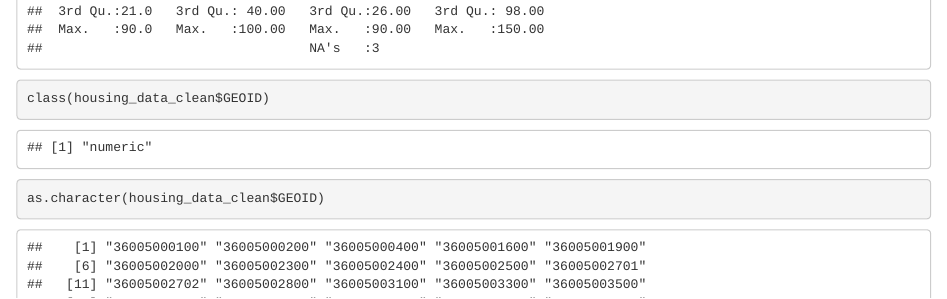
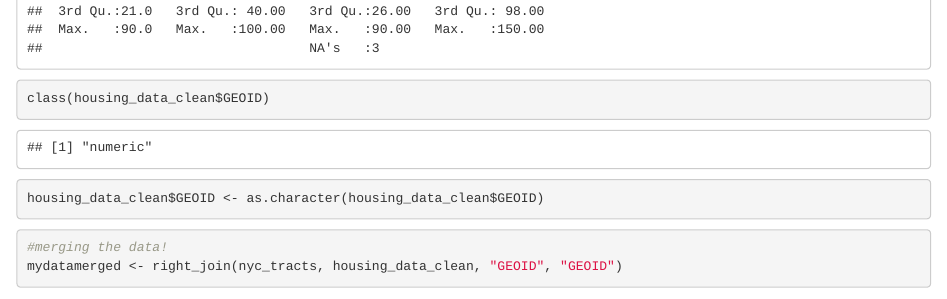
Before and after one commit to ccss-rs/Intro-Geospatial-Fall-2023, an R Markdown document (10-16-Interactive Map Making.Rmd): the page in a window 1100 px wide, from 2640 px down. Rendered offline with R 4.5, knitr and Pandoc, with nearby package versions; some code elsewhere in the file could not run offline.

Commit message:
Update 10-16-Interactive Map Making.Rmd

````diff
--- a/10-16-Interactive Map Making.Rmd
+++ b/10-16-Interactive Map Making.Rmd
@@ -67,7 +67,7 @@ mutate(pct.asian=pct.asian*100,
 
 summary(housing_data_clean)
 class(housing_data_clean$GEOID)
-as.character(housing_data_clean$GEOID)
+housing_data_clean$GEOID <- as.character(housing_data_clean$GEOID)
 
 ```
 ```{r}
````
